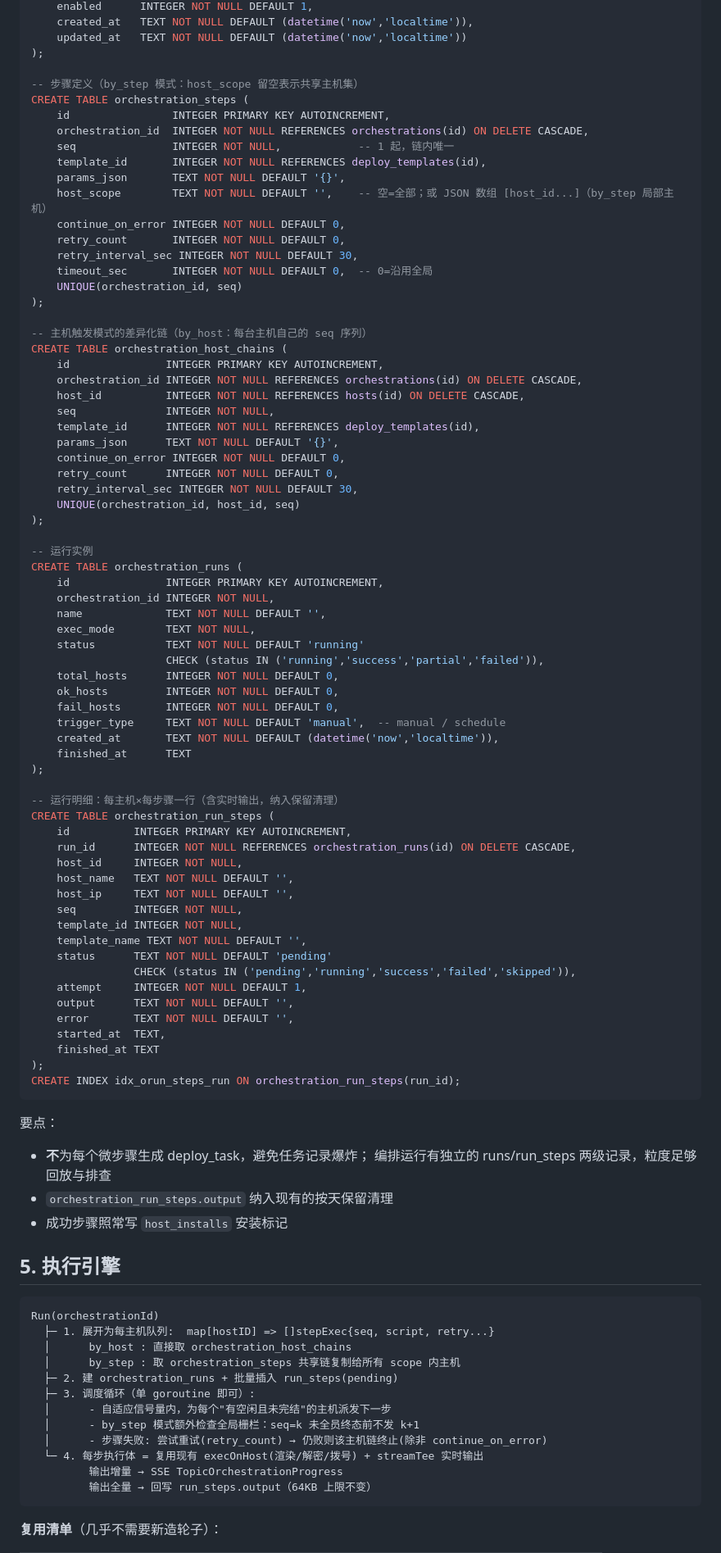
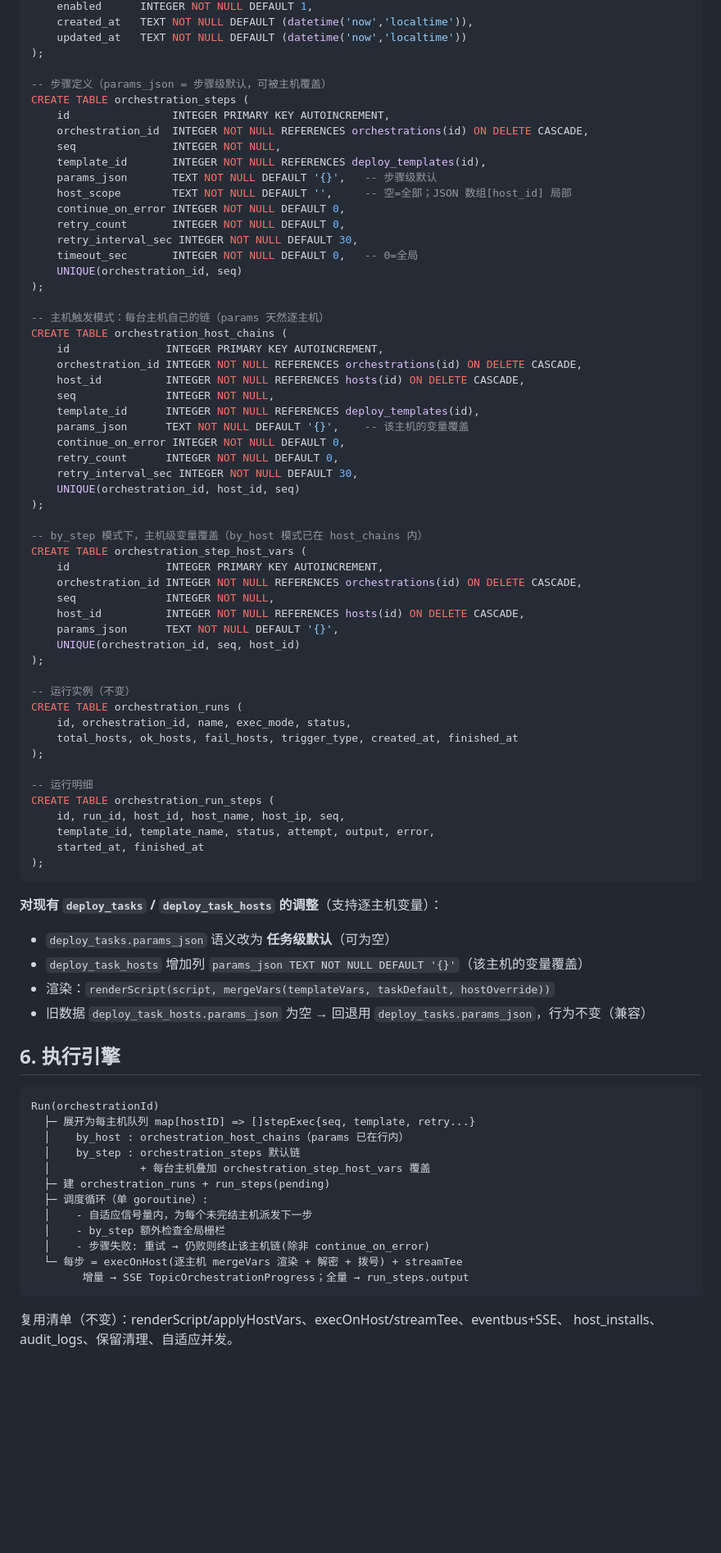
Before and after one commit to Anesthesia-fanruoxi/infra-ops, a Markdown page: docs/orchestration-design.md, the part around one of its changes. Shown at 82% size. GitHub-like rendering; blank space fills up the shorter version.

Commit message:
docs: 任务编排设计 v2，变量改为逐主机设置
- 撤销"一套参数共享所有主机"的限制，变量解析优先级改为
  模板默认 < 任务/步骤默认 < 主机级覆盖 < 内置变量
- 部署中心改为三步流：选模板 → 勾主机 → 逐台自定义变量
- "批量修改主机名"回归为普通模板(set_hostname + new_name 变量)
- 拆分 P0 前置：先行落地逐主机变量机制，编排复用

````diff
--- a/docs/orchestration-design.md
+++ b/docs/orchestration-design.md
@@ -79,94 +82,82 @@ CREATE TABLE orchestrations (
     updated_at   TEXT NOT NULL DEFAULT (datetime('now','localtime'))
 );
 
--- 步骤定义（by_step 模式：host_scope 留空表示共享主机集）
+-- 步骤定义（params_json = 步骤级默认，可被主机覆盖）
 CREATE TABLE orchestration_steps (
     id                INTEGER PRIMARY KEY AUTOINCREMENT,
     orchestration_id  INTEGER NOT NULL REFERENCES orchestrations(id) ON DELETE CASCADE,
-    seq               INTEGER NOT NULL,            -- 1 起，链内唯一
+    seq               INTEGER NOT NULL,
     template_id       INTEGER NOT NULL REFERENCES deploy_templates(id),
-    params_json       TEXT NOT NULL DEFAULT '{}',
-    host_scope        TEXT NOT NULL DEFAULT '',    -- 空=全部；或 JSON 数组 [host_id...]（by_step 局部主机）
+    params_json       TEXT NOT NULL DEFAULT '{}',   -- 步骤级默认
+    host_scope        TEXT NOT NULL DEFAULT '',     -- 空=全部；JSON 数组[host_id] 局部
     continue_on_error INTEGER NOT NULL DEFAULT 0,
     retry_count       INTEGER NOT NULL DEFAULT 0,
     retry_interval_sec INTEGER NOT NULL DEFAULT 30,
-    timeout_sec       INTEGER NOT NULL DEFAULT 0,  -- 0=沿用全局
+    timeout_sec       INTEGER NOT NULL DEFAULT 0,   -- 0=全局
     UNIQUE(orchestration_id, seq)
 );
 
--- 主机触发模式的差异化链（by_host：每台主机自己的 seq 序列）
+-- 主机触发模式：每台主机自己的链（params 天然逐主机）
 CREATE TABLE orchestration_host_chains (
     id               INTEGER PRIMARY KEY AUTOINCREMENT,
     orchestration_id INTEGER NOT NULL REFERENCES orchestrations(id) ON DELETE CASCADE,
     host_id          INTEGER NOT NULL REFERENCES hosts(id) ON DELETE CASCADE,
     seq              INTEGER NOT NULL,
     template_id      INTEGER NOT NULL REFERENCES deploy_templates(id),
-    params_json      TEXT NOT NULL DEFAULT '{}',
+    params_json      TEXT NOT NULL DEFAULT '{}',    -- 该主机的变量覆盖
     continue_on_error INTEGER NOT NULL DEFAULT 0,
     retry_count      INTEGER NOT NULL DEFAULT 0,
     retry_interval_sec INTEGER NOT NULL DEFAULT 30,
     UNIQUE(orchestration_id, host_id, seq)
 );
 
--- 运行实例
-CREATE TABLE orchestration_runs (
+-- by_step 模式下，主机级变量覆盖（by_host 模式已在 host_chains 内）
+CREATE TABLE orchestration_step_host_vars (
     id               INTEGER PRIMARY KEY AUTOINCREMENT,
-    orchestration_id INTEGER NOT NULL,
-    name             TEXT NOT NULL DEFAULT '',
-    exec_mode        TEXT NOT NULL,
-    status           TEXT NOT NULL DEFAULT 'running'
-                     CHECK (status IN ('running','success','partial','failed')),
-    total_hosts      INTEGER NOT NULL DEFAULT 0,
-    ok_hosts         INTEGER NOT NULL DEFAULT 0,
-    fail_hosts       INTEGER NOT NULL DEFAULT 0,
-    trigger_type     TEXT NOT NULL DEFAULT 'manual',  -- manual / schedule
-    created_at       TEXT NOT NULL DEFAULT (datetime('now','localtime')),
-    finished_at      TEXT
+    orchestration_id INTEGER NOT NULL REFERENCES orchestrations(id) ON DELETE CASCADE,
+    seq              INTEGER NOT NULL,
+    host_id          INTEGER NOT NULL REFERENCES hosts(id) ON DELETE CASCADE,
+    params_json      TEXT NOT NULL DEFAULT '{}',
+    UNIQUE(orchestration_id, seq, host_id)
 );
 
--- 运行明细：每主机×每步骤一行（含实时输出，纳入保留清理）
+-- 运行实例（不变）
+CREATE TABLE orchestration_runs (
+    id, orchestration_id, name, exec_mode, status,
+    total_hosts, ok_hosts, fail_hosts, trigger_type, created_at, finished_at
+);
+
+-- 运行明细
 CREATE TABLE orchestration_run_steps (
-    id          INTEGER PRIMARY KEY AUTOINCREMENT,
-    run_id      INTEGER NOT NULL REFERENCES orchestration_runs(id) ON DELETE CASCADE,
-    host_id     INTEGER NOT NULL,
-    host_name   TEXT NOT NULL DEFAULT '',
-    host_ip     TEXT NOT NULL DEFAULT '',
-    seq         INTEGER NOT NULL,
-    template_id INTEGER NOT NULL,
-    template_name TEXT NOT NULL DEFAULT '',
-    status      TEXT NOT NULL DEFAULT 'pending'
-                CHECK (status IN ('pending','running','success','failed','skipped')),
-    attempt     INTEGER NOT NULL DEFAULT 1,
-    output      TEXT NOT NULL DEFAULT '',
-    error       TEXT NOT NULL DEFAULT '',
-    started_at  TEXT,
-    finished_at TEXT
+    id, run_id, host_id, host_name, host_ip, seq,
+    template_id, template_name, status, attempt, output, error,
+    started_at, finished_at
 );
-CREATE INDEX idx_orun_steps_run ON orchestration_run_steps(run_id);
 ```
 
-要点：
-- **不**为每个微步骤生成 deploy_task，避免任务记录爆炸；
-  编排运行有独立的 runs/run_steps 两级记录，粒度足够回放与排查
-- `orchestration_run_steps.output` 纳入现有的按天保留清理
-- 成功步骤照常写 `host_installs` 安装标记
+**对现有 `deploy_tasks` / `deploy_task_hosts` 的调整**（支持逐主机变量）：
+- `deploy_tasks.params_json` 语义改为 **任务级默认**（可为空）
+- `deploy_task_hosts` 增加列 `params_json TEXT NOT NULL DEFAULT '{}'`（该主机的变量覆盖）
+- 渲染：`renderScript(script, mergeVars(templateVars, taskDefault, hostOverride))`
+- 旧数据 `deploy_task_hosts.params_json` 为空 → 回退用 `deploy_tasks.params_json`，行为不变（兼容）
 
-## 5. 执行引擎
+## 6. 执行引擎
 
 ```
 Run(orchestrationId)
-  ├─ 1. 展开为每主机队列:  map[hostID] => []stepExec{seq, script, retry...}
-  │      by_host : 直接取 orchestration_host_chains
-  │      by_step : 取 orchestration_steps 共享链复制给所有 scope 内主机
-  ├─ 2. 建 orchestration_runs + 批量插入 run_steps(pending)
-  ├─ 3. 调度循环（单 goroutine 即可）:
-  │      - 自适应信号量内，为每个"有空闲且未完结"的主机派发下一步
-  │      - by_step 模式额外检查全局栅栏：seq=k 未全员终态前不发 k+1
-  │      - 步骤失败: 尝试重试(retry_count) → 仍败则该主机链终止(除非 continue_on_error)
-  └─ 4. 每步执行体 = 复用现有 execOnHost(渲染/解密/拨号) + streamTee 实时输出
-         输出增量 → SSE TopicOrchestrationProgress
-         输出全量 → 回写 run_steps.output（64KB 上限不变）
+  ├─ 展开为每主机队列 map[hostID] => []stepExec{seq, template, retry...}
+  │    by_host : orchestration_host_chains（params 已在行内）
+  │    by_step : orchestration_steps 默认链
+  │              + 每台主机叠加 orchestration_step_host_vars 覆盖
+  ├─ 建 orchestration_runs + run_steps(pending)
+  ├─ 调度循环（单 goroutine）:
+  │    - 自适应信号量内，为每个未完结主机派发下一步
+  │    - by_step 额外检查全局栅栏
+  │    - 步骤失败: 重试 → 仍败则终止该主机链(除非 continue_on_error)
+  └─ 每步 = execOnHost(逐主机 mergeVars 渲染 + 解密 + 拨号) + streamTee
+        增量 → SSE TopicOrchestrationProgress；全量 → run_steps.output
 ```
 
-**复用清单**（几乎不需要新造轮子）：
+复用清单（不变）：renderScript/applyHostVars、execOnHost/streamTee、eventbus+SSE、
+host_installs、audit_logs、保留清理、自适应并发。
 
````
Also changed, not shown: other parts of docs/orchestration-design.md (+99 -114 lines).
